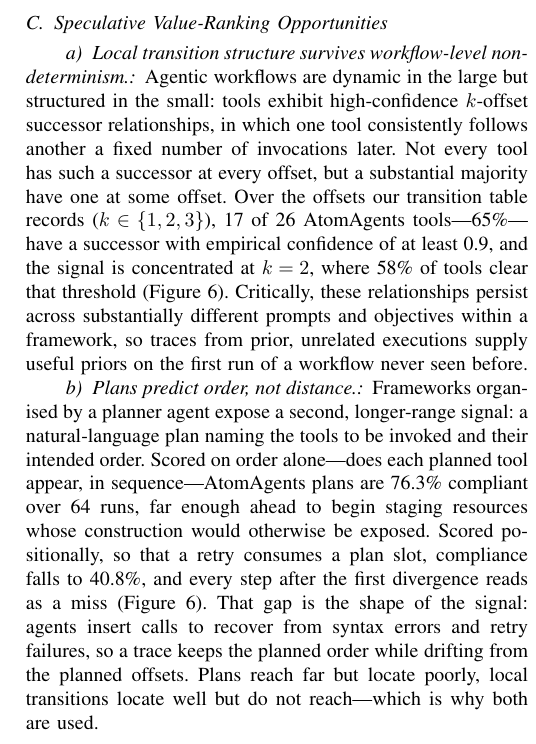
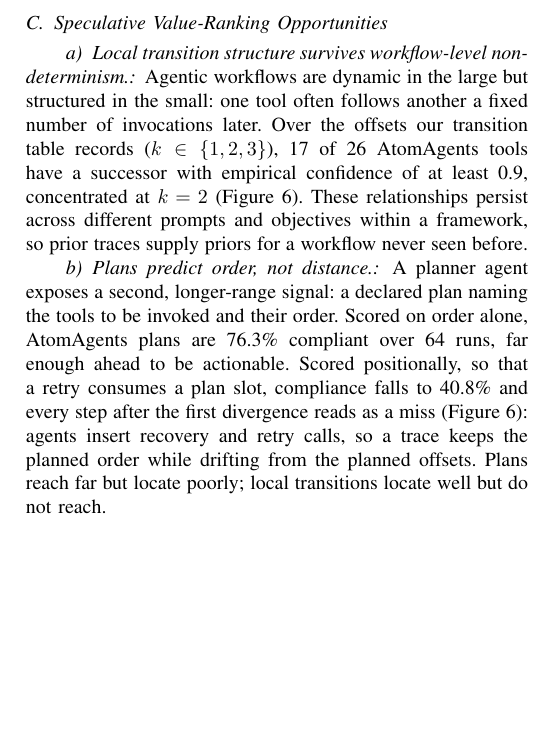
Before and after one commit to daxdelvira/agent-hpc-runtime, a LaTeX paper (sc-workshop-paper/paper_ieee/main.tex, which reads sc-workshop-paper/paper_ieee/sections/03_problem.tex): part of one column of page 5 of 9, cut so that both start at the same text, the shorter picture padded with empty space. Compiled offline with pdfLaTeX.

Commit message:
Shorten the prediction-signals subsection; give fig:accuracy-sweep room
249 -> 170 words, roughly six lines of a column, which should be enough to
pull the design section's start up into the previous column.

What went was setup for the numbers rather than the numbers. "Not every tool
has such a successor at every offset, but a substantial majority have one at
some offset" is a prose statement of the 17-of-26 figure that follows it. The
"58% at k=2" detail is visible in the figure and does not need restating. And
the order-vs-distance explanation was carrying its conclusion twice -- once as
"that gap is the shape of the signal" and again as the closing contrast.

Both claims and all four numbers survive: 17/26 at 0.9, concentration at k=2,
76.3% order-only and 40.8% positional over 64 runs, and the cold-start point
that prior traces supply priors for an unseen workflow.

fig:accuracy-sweep goes to 0.70 rather than TIGHT. Darkening its band label
made it legible but also made clear it had nowhere to sit: three series cross
the measured range, and at TIGHT there was no clear horizontal strip. The
extra height creates one. This is the second figure to earn an exemption from
TIGHT for a reason that is about annotation space, not data density.

Co-Authored-By: Claude Opus 5 <noreply@anthropic.com>
Claude-Session: https://claude.ai/code/session_014PGHB5xSGmnVc3XQgqjphy

```diff
--- a/sc-workshop-paper/paper_ieee/sections/03_problem.tex
+++ b/sc-workshop-paper/paper_ieee/sections/03_problem.tex
@@ -219,30 +219,21 @@
 
 
 \paragraph{Local transition structure survives workflow-level nondeterminism.}
-Agentic workflows are dynamic in the large but structured in the small: tools
-exhibit high-confidence $k$-offset successor relationships, in which one tool
-consistently follows another a fixed number of invocations later. Not every
-tool has such a successor at every offset, but a substantial majority have one
-at some offset. Over the offsets our transition table records ($k \in
-\{1,2,3\}$), 17 of 26 AtomAgents tools---65\%---have a successor with
-empirical confidence of at least 0.9, and the signal is concentrated at $k=2$,
-where 58\% of tools clear that threshold
-(Figure~\ref{fig:prediction-signals}). Critically, these relationships persist
-across substantially
-different prompts and objectives within a framework, so traces from prior,
-unrelated executions supply useful priors on the first run of a workflow never
-seen before.
+Agentic workflows are dynamic in the large but structured in the small: one
+tool often follows another a fixed number of invocations later. Over the
+offsets our transition table records ($k \in \{1,2,3\}$), 17 of 26 AtomAgents
+tools have a successor with empirical confidence of at least 0.9, concentrated
+at $k=2$ (Figure~\ref{fig:prediction-signals}). These relationships persist
+across different prompts and objectives within a framework, so prior traces
+supply priors for a workflow never seen before.
 
 \paragraph{Plans predict order, not distance.}
-Frameworks organised by a planner agent expose a second, longer-range signal:
-a natural-language plan naming the tools to be invoked and their intended
-order. Scored on order alone---does each planned tool appear, in
-sequence---AtomAgents plans are 76.3\% compliant over 64 runs, far enough
-ahead to begin staging resources whose construction would otherwise be
-exposed. Scored positionally, so that a retry consumes a plan slot,
-compliance falls to 40.8\%, and every step after the first divergence reads
-as a miss (Figure~\ref{fig:prediction-signals}). That gap is the shape of the
-signal: agents insert calls to recover from syntax errors and retry failures,
+A planner agent exposes a second, longer-range signal: a declared plan naming
+the tools to be invoked and their order. Scored on order alone, AtomAgents
+plans are 76.3\% compliant over 64 runs, far enough ahead to be actionable.
+Scored positionally, so that a retry consumes a plan slot, compliance falls to
+40.8\% and every step after the first divergence reads as a miss
+(Figure~\ref{fig:prediction-signals}): agents insert recovery and retry calls,
 so a trace keeps the planned order while drifting from the planned offsets.
-Plans reach far but locate poorly, local transitions locate well but do not
-reach---which is why both are used.
+Plans reach far but locate poorly; local transitions locate well but do not
+reach.
```
Also changed, not shown: sc-workshop-paper/figure_drafts/fig-accuracy-sweep.pdf, sc-workshop-paper/figure_drafts/fig-accuracy-sweep.png, sc-workshop-paper/paper/figures/fig-accuracy-sweep.pdf, sc-workshop-paper/paper_ieee/figures/fig-accuracy-sweep.pdf, 2 other files.
